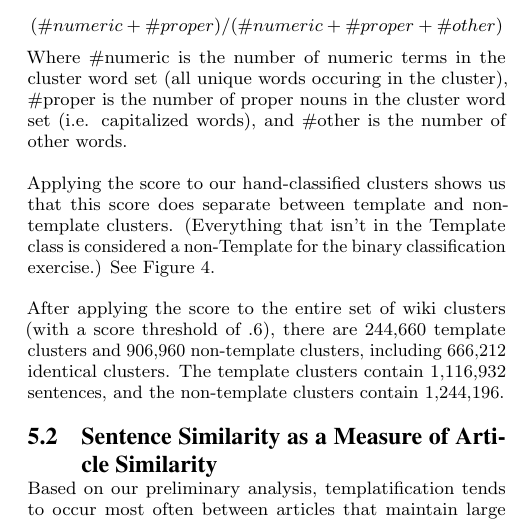
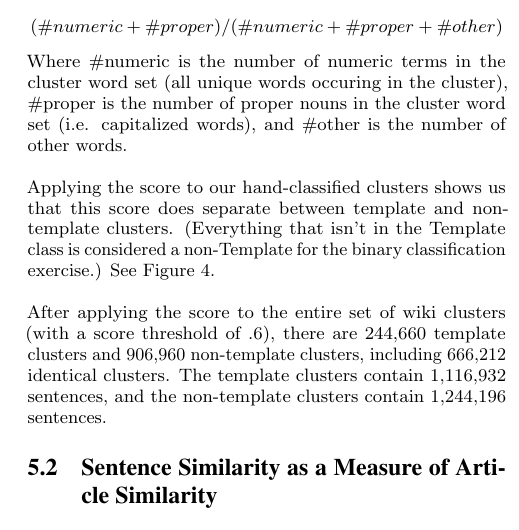
Before and after one commit to seweissman/wikiduper, a LaTeX paper (article/article-draft.tex): part of one column of page 6 of 7, cut so that both start at the same text. Compiled offline with pdfLaTeX.

Commit message:
Removed restrictions on sentence similarity counts

```diff
--- a/article/article-draft.tex
+++ b/article/article-draft.tex
@@ -304,7 +304,7 @@ Where \#numeric is the number of numeric terms in the cluster word set (all uniq
 
 Applying the score to our hand-classified clusters shows us that this score does separate between template and non-template clusters. (Everything that isn't in the Template class is considered a non-Template for the binary classification exercise.) See Figure \ref{heuristic}.
 
-After applying the score to the entire set of wiki clusters (with a score threshold of .6), there are 244,660 template clusters and 906,960 non-template clusters, including 666,212 identical clusters. The template clusters contain 1,116,932 sentences, and the non-template clusters contain 1,244,196.
+After applying the score to the entire set of wiki clusters (with a score threshold of .6), there are 244,660 template clusters and 906,960 non-template clusters, including 666,212 identical clusters. The template clusters contain 1,116,932 sentences, and the non-template clusters contain 1,244,196 sentences.
 
 \begin{figure}
 \centering
@@ -324,7 +324,7 @@ After applying the score to the entire set of wiki clusters (with a score thresh
 \label{toparticles}
 \end{figure}
 
-Based on our preliminary analysis, templatification tends to occur most often between articles that maintain large lists of information related to the same general sub-theme of different topics. For example, the articles ''List of birds of Zambia'' and ''List of birds of Tanzania'' share a large number of templated sentences. With both countries sharing the same geographic region, it is not unexpected that their respective Wikipedia articles on the countrys' bird species would be highly comparable. For clarity purposes, we define \emph{similarity count} as simply the total number of sentences between two articles that were found to share the same hash signature. Using the output of the minhashing routine, we performed a pairwise similarity count across all articles that shared similar sentences. Overall, we found $\approx 29580$ wikipedia article pairs that had a similarity count greater than $50$.
+ For clarity purposes, we define \emph{similarity count} as simply the total number of sentences between two articles that were found to share the same hash signature. Using the output of the minhashing routine, we performed a pairwise similarity count across all articles that shared similar sentences. Overall, we found $\approx 29580$ wikipedia article pairs that had a similarity count greater than $50$.
 
 Looking at the distribution of cluster sizes in Figure \ref{clust}, we can see the expected behavior of decreasing number of clusters of size $k$ as $k$ grows large. What is unusual though is the number of relatively large clusters in the size range of $[25, 65]$. Based on the fact that we found $\approx 6500$ article pairs with a similarity count greater than $50$, this would indicate that there are collections of articles that have a large number of near-duplicate sentences in common. As can be seen in the Top 10 similarity counts, there can even be chains of articles that share large portions of their content with each other (a chain of 3 is demonstrated in Figure \ref{toparticles}).
 
```
Also changed, not shown: 1 other file.
